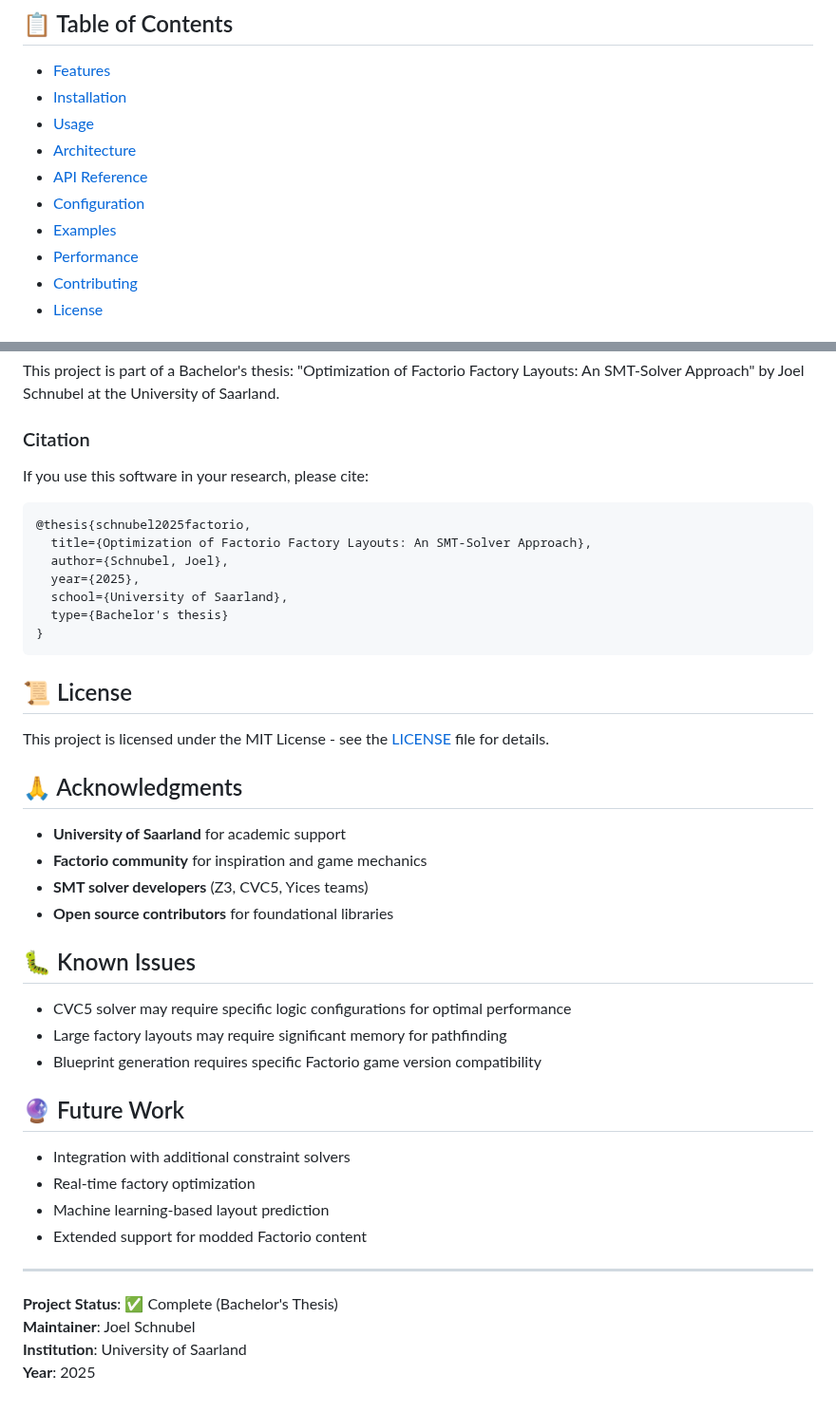
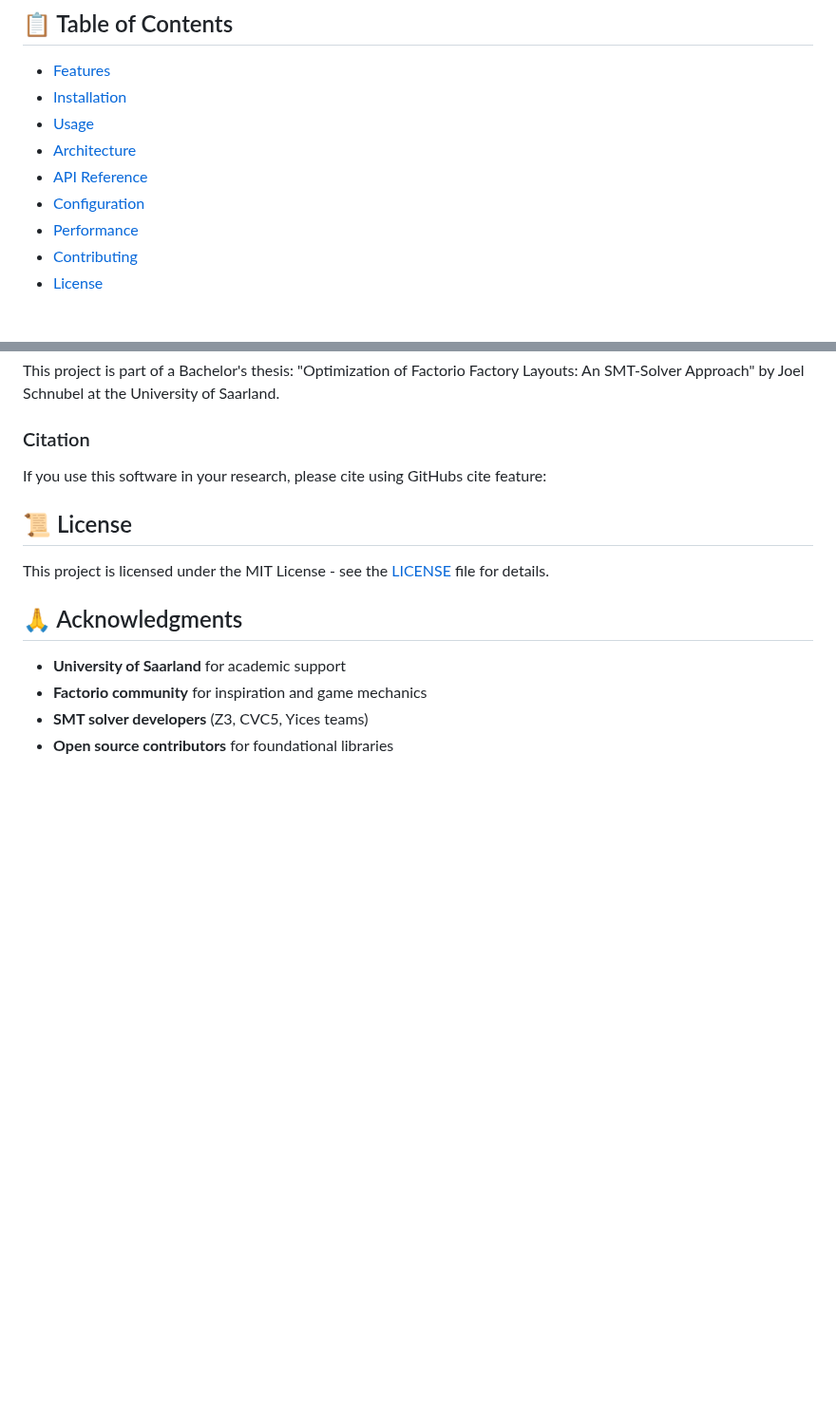
Before and after one commit to JoelSchnubel/Factorio-Factory-Builder, a Markdown page: README.md, 2 parts joined by grey strips. Shown at 95% size. Drawn GitHub-style; blank space fills up the shorter version.

````diff
--- a/README.md
+++ b/README.md
@@ -24,7 +24,6 @@ This project tackles the challenging problem of automated factory layout optimiz
 - [Architecture](#-architecture)
 - [API Reference](#-api-reference)
 - [Configuration](#-configuration)
-- [Examples](#-examples)
 - [Performance](#-performance)
 - [Contributing](#-contributing)
 - [License](#-license)
@@ -303,17 +241,7 @@ This project is part of a Bachelor's thesis: "Optimization of Factorio Factory L
 
 ### Citation
 
-If you use this software in your research, please cite:
-
-```bibtex
-@thesis{schnubel2025factorio,
-  title={Optimization of Factorio Factory Layouts: An SMT-Solver Approach},
-  author={Schnubel, Joel},
-  year={2025},
-  school={University of Saarland},
-  type={Bachelor's thesis}
-}
-```
+If you use this software in your research, please cite using GitHubs cite feature:
 
 ## 📜 License
 
@@ -325,23 +253,3 @@ This project is licensed under the MIT License - see the [LICENSE](LICENSE) file
 - **Factorio community** for inspiration and game mechanics
 - **SMT solver developers** (Z3, CVC5, Yices teams)
 - **Open source contributors** for foundational libraries
-
-## 🐛 Known Issues
-
-- CVC5 solver may require specific logic configurations for optimal performance
-- Large factory layouts may require significant memory for pathfinding
-- Blueprint generation requires specific Factorio game version compatibility
-
-## 🔮 Future Work
-
-- Integration with additional constraint solvers
-- Real-time factory optimization
-- Machine learning-based layout prediction
-- Extended support for modded Factorio content
-
----
-
-**Project Status**: ✅ Complete (Bachelor's Thesis)
-**Maintainer**: Joel Schnubel
-**Institution**: University of Saarland
-**Year**: 2025
````
Also changed, not shown: other parts of README.md (+0 -61 lines).
